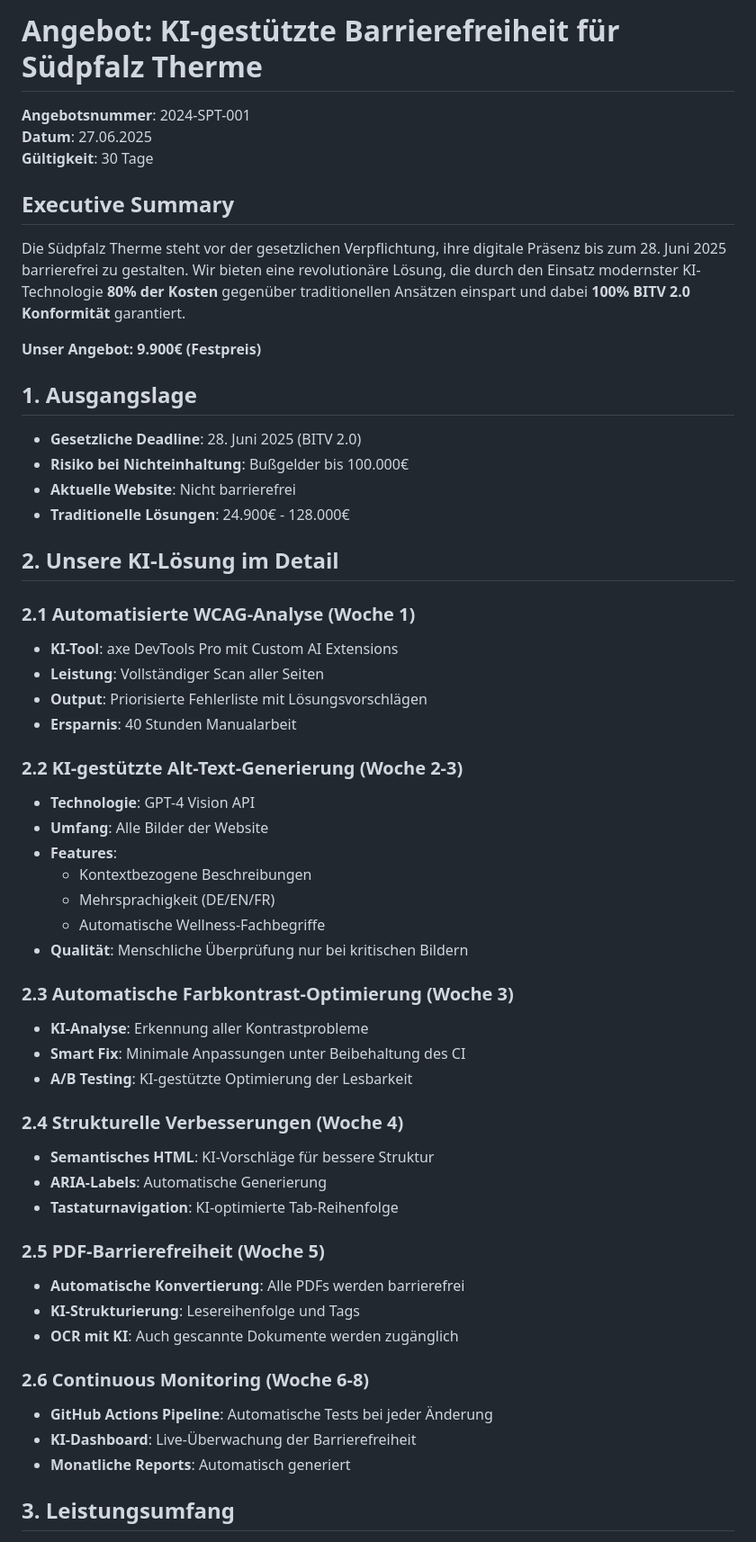
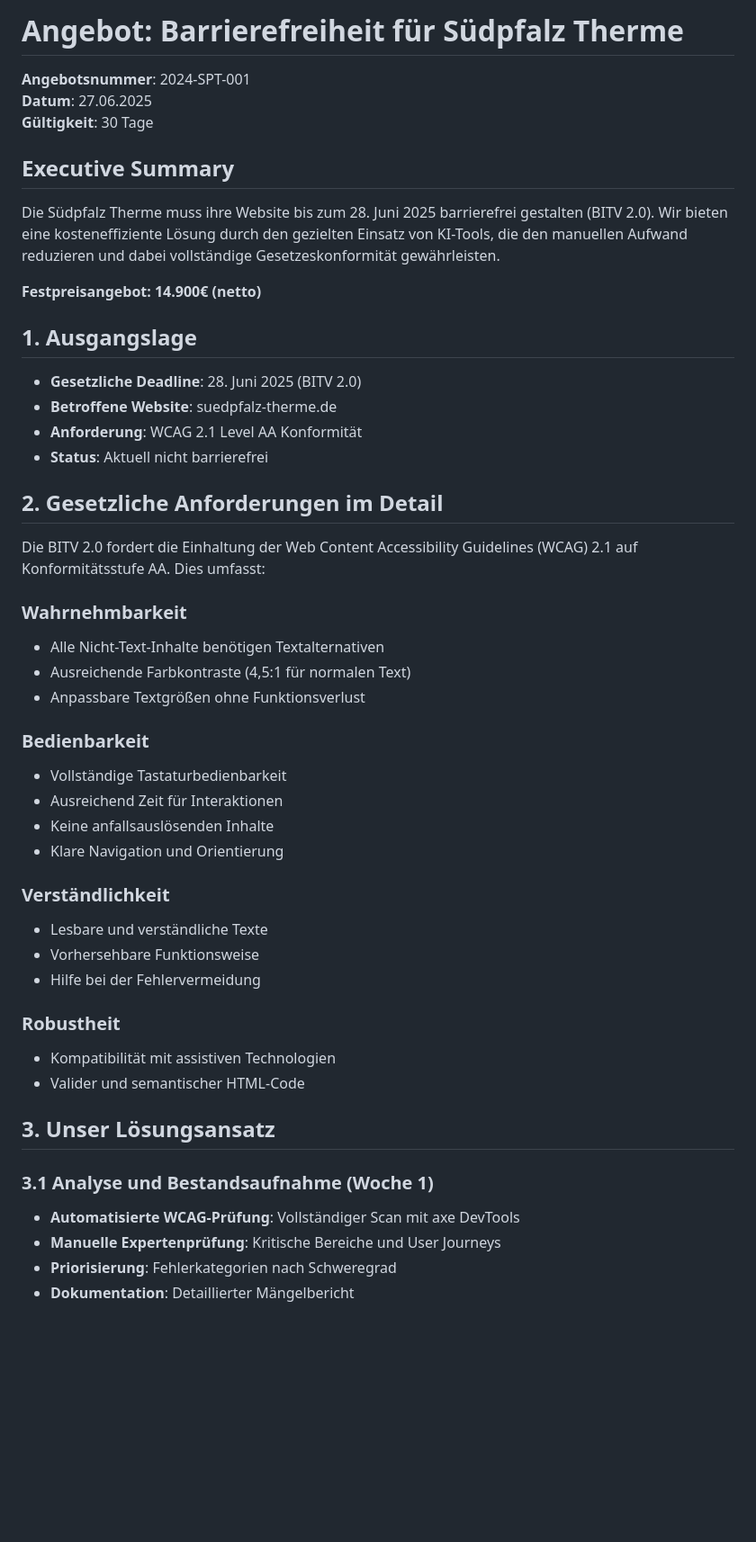
Before and after one commit to nikolausm/suedpfalz-therme-barrierefreiheit, a Markdown page: angebot-ki-barrierefreiheit.md, the part around one of its changes. Shown at 90% size. Rendered like a GitHub page; blank space fills up the shorter version.

```diff
--- a/angebot-ki-barrierefreiheit.md
+++ b/angebot-ki-barrierefreiheit.md
@@ -1,4 +1,4 @@
-# Angebot: KI-gestützte Barrierefreiheit für Südpfalz Therme
+# Angebot: Barrierefreiheit für Südpfalz Therme
 
 **Angebotsnummer**: 2024-SPT-001
 **Datum**: 27.06.2025
@@ -6,53 +6,46 @@
 
 ## Executive Summary
 
-Die Südpfalz Therme steht vor der gesetzlichen Verpflichtung, ihre digitale Präsenz bis zum 28. Juni 2025 barrierefrei zu gestalten. Wir bieten eine revolutionäre Lösung, die durch den Einsatz modernster KI-Technologie **80% der Kosten** gegenüber traditionellen Ansätzen einspart und dabei **100% BITV 2.0 Konformität** garantiert.
+Die Südpfalz Therme muss ihre Website bis zum 28. Juni 2025 barrierefrei gestalten (BITV 2.0). Wir bieten eine kosteneffiziente Lösung durch den gezielten Einsatz von KI-Tools, die den manuellen Aufwand reduzieren und dabei vollständige Gesetzeskonformität gewährleisten.
 
-**Unser Angebot: 9.900€ (Festpreis)**
+**Festpreisangebot: 14.900€ (netto)**
 
 ## 1. Ausgangslage
 
 - **Gesetzliche Deadline**: 28. Juni 2025 (BITV 2.0)
-- **Risiko bei Nichteinhaltung**: Bußgelder bis 100.000€
-- **Aktuelle Website**: Nicht barrierefrei
-- **Traditionelle Lösungen**: 24.900€ - 128.000€
+- **Betroffene Website**: suedpfalz-therme.de
+- **Anforderung**: WCAG 2.1 Level AA Konformität
+- **Status**: Aktuell nicht barrierefrei
 
-## 2. Unsere KI-Lösung im Detail
+## 2. Gesetzliche Anforderungen im Detail
 
-### 2.1 Automatisierte WCAG-Analyse (Woche 1)
-- **KI-Tool**: axe DevTools Pro mit Custom AI Extensions
-- **Leistung**: Vollständiger Scan aller Seiten
-- **Output**: Priorisierte Fehlerliste mit Lösungsvorschlägen
-- **Ersparnis**: 40 Stunden Manualarbeit
+Die BITV 2.0 fordert die Einhaltung der Web Content Accessibility Guidelines (WCAG) 2.1 auf Konformitätsstufe AA. Dies umfasst:
 
-### 2.2 KI-gestützte Alt-Text-Generierung (Woche 2-3)
-- **Technologie**: GPT-4 Vision API
-- **Umfang**: Alle Bilder der Website
-- **Features**:
-  - Kontextbezogene Beschreibungen
-  - Mehrsprachigkeit (DE/EN/FR)
-  - Automatische Wellness-Fachbegriffe
-- **Qualität**: Menschliche Überprüfung nur bei kritischen Bildern
+### Wahrnehmbarkeit
+- Alle Nicht-Text-Inhalte benötigen Textalternativen
+- Ausreichende Farbkontraste (4,5:1 für normalen Text)
+- Anpassbare Textgrößen ohne Funktionsverlust
 
-### 2.3 Automatische Farbkontrast-Optimierung (Woche 3)
-- **KI-Analyse**: Erkennung aller Kontrastprobleme
-- **Smart Fix**: Minimale Anpassungen unter Beibehaltung des CI
-- **A/B Testing**: KI-gestützte Optimierung der Lesbarkeit
+### Bedienbarkeit
+- Vollständige Tastaturbedienbarkeit
+- Ausreichend Zeit für Interaktionen
+- Keine anfallsauslösenden Inhalte
+- Klare Navigation und Orientierung
 
-### 2.4 Strukturelle Verbesserungen (Woche 4)
-- **Semantisches HTML**: KI-Vorschläge für bessere Struktur
-- **ARIA-Labels**: Automatische Generierung
-- **Tastaturnavigation**: KI-optimierte Tab-Reihenfolge
+### Verständlichkeit
+- Lesbare und verständliche Texte
+- Vorhersehbare Funktionsweise
+- Hilfe bei der Fehlervermeidung
 
-### 2.5 PDF-Barrierefreiheit (Woche 5)
-- **Automatische Konvertierung**: Alle PDFs werden barrierefrei
-- **KI-Strukturierung**: Lesereihenfolge und Tags
-- **OCR mit KI**: Auch gescannte Dokumente werden zugänglich
+### Robustheit
+- Kompatibilität mit assistiven Technologien
+- Valider und semantischer HTML-Code
 
-### 2.6 Continuous Monitoring (Woche 6-8)
-- **GitHub Actions Pipeline**: Automatische Tests bei jeder Änderung
-- **KI-Dashboard**: Live-Überwachung der Barrierefreiheit
-- **Monatliche Reports**: Automatisch generiert
+## 3. Unser Lösungsansatz
 
-## 3. Leistungsumfang
+### 3.1 Analyse und Bestandsaufnahme (Woche 1)
+- **Automatisierte WCAG-Prüfung**: Vollständiger Scan mit axe DevTools
+- **Manuelle Expertenprüfung**: Kritische Bereiche und User Journeys
+- **Priorisierung**: Fehlerkategorien nach Schweregrad
+- **Dokumentation**: Detaillierter Mängelbericht
 
```
Also changed, not shown: other parts of angebot-ki-barrierefreiheit.md (+81 -75 lines).
